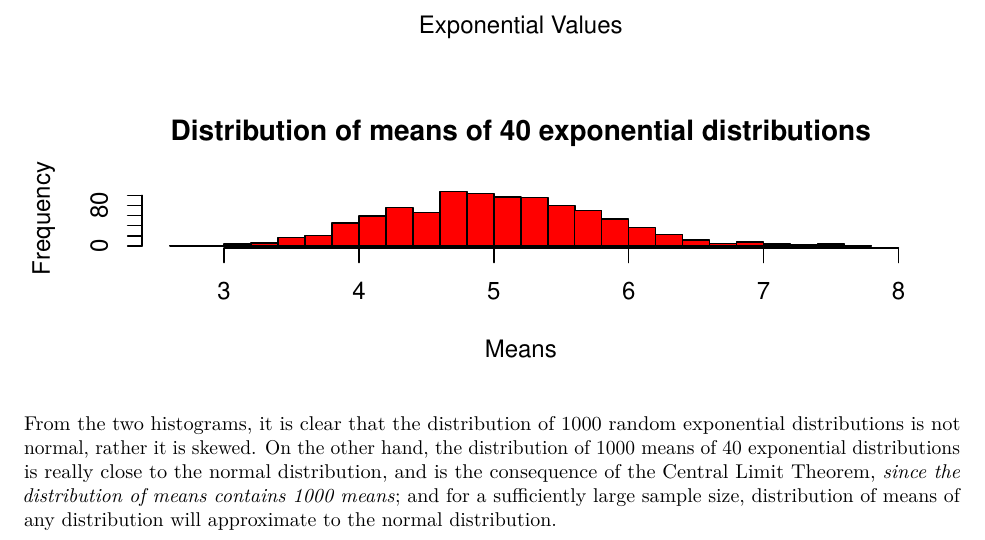
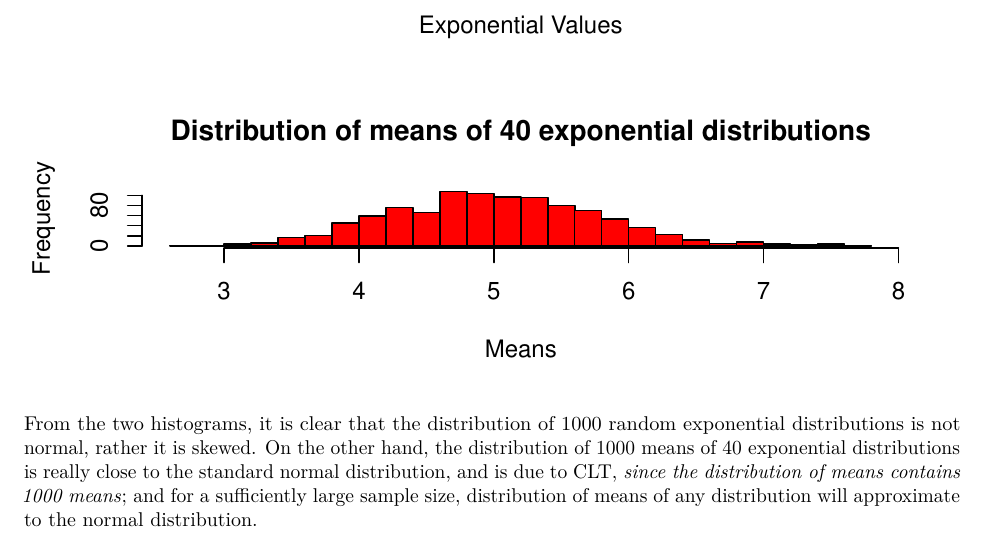
Before and after one commit to SarthakGiri32/StatInfCourseProject, an R Markdown document (Project.Rmd): part of page 4 of 4, cut so that both start at the same text. The pictures show the output file Project.pdf that the author committed with the source.

Commit message:
Updated the report part 1

````diff
--- a/Project.Rmd
+++ b/Project.Rmd
@@ -135,4 +135,4 @@ hist(meanSim, breaks = 30, col = "red",
      xlab = "Means", ylab = "Frequency")
 ```
 
-From the two histograms, it is clear that the distribution of 1000 random exponential distributions is not normal, rather it is skewed. On the other hand, the distribution of 1000 means of 40 exponential distributions is really close to the normal distribution, and is the consequence of the Central Limit Theorem, _since the distribution of means contains 1000 means_; and for a sufficiently large sample size, distribution of means of any distribution will approximate to the normal distribution.
+From the two histograms, it is clear that the distribution of 1000 random exponential distributions is not normal, rather it is skewed. On the other hand, the distribution of 1000 means of 40 exponential distributions is really close to the standard normal distribution, and is due to CLT, _since the distribution of means contains 1000 means_; and for a sufficiently large sample size, distribution of means of any distribution will approximate to the normal distribution.
````
Also changed, not shown: Project.pdf.
